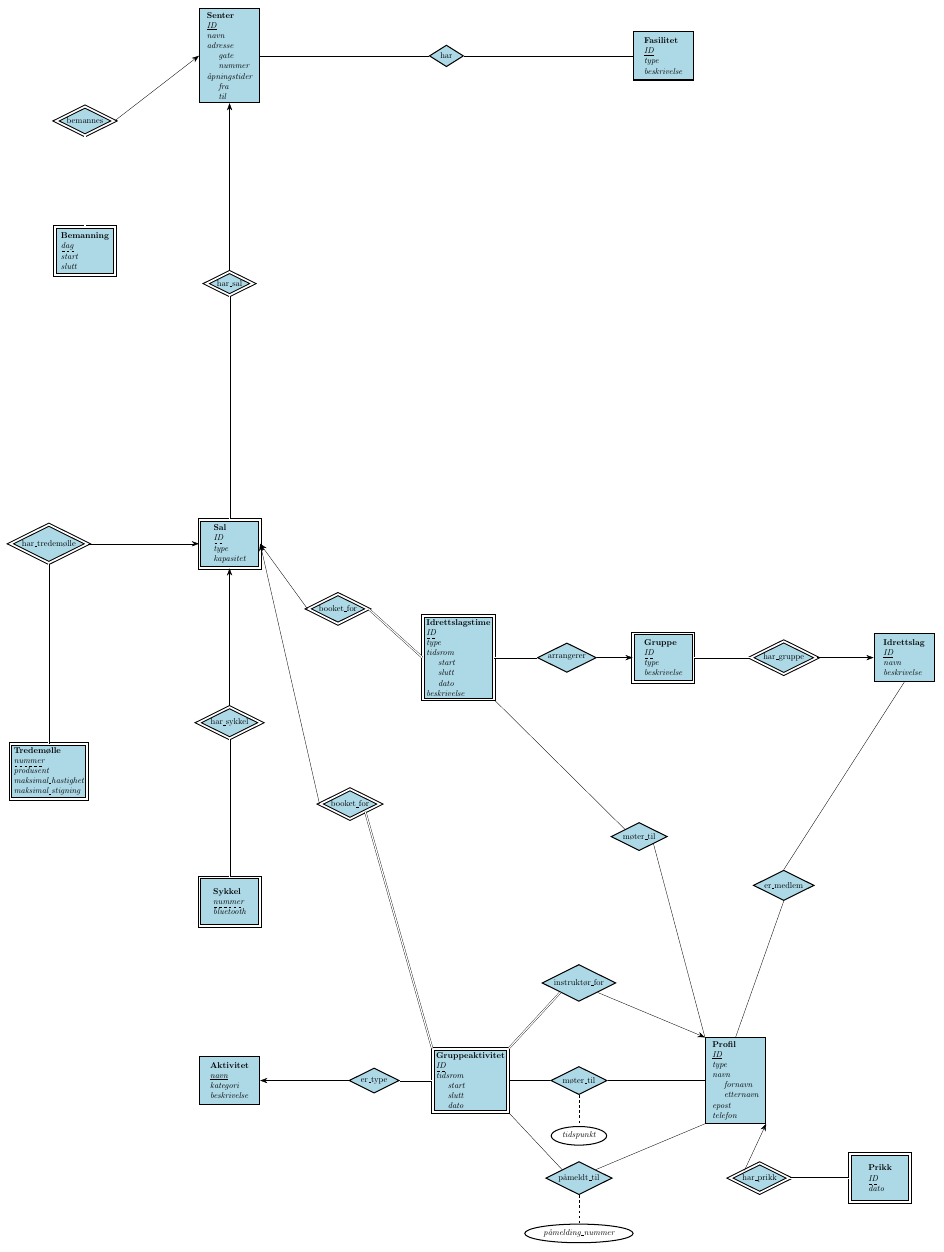
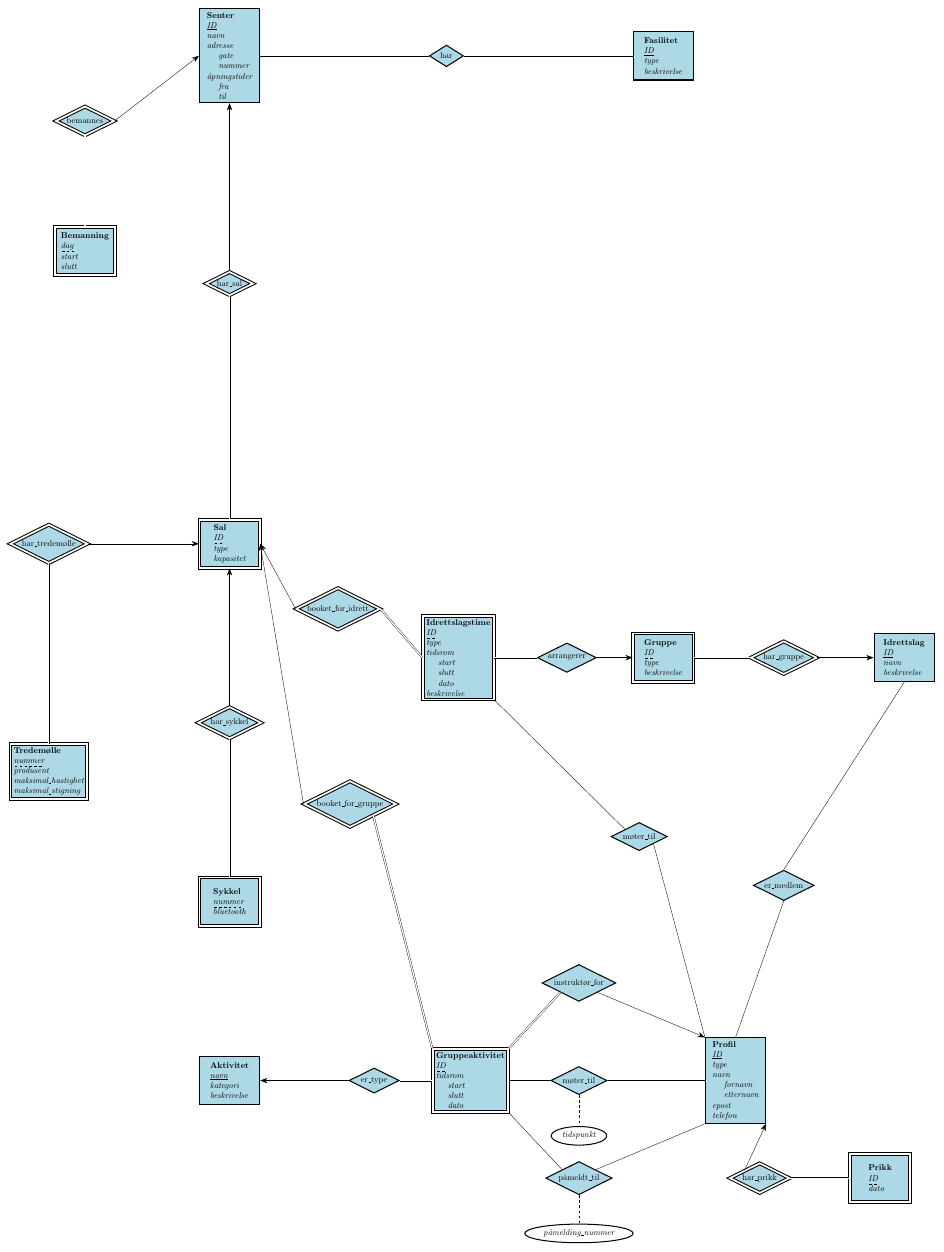
Before and after one commit to filsifetto/TDT4145_project, a LaTeX figure (database-modeling/ER-diagram/ER-diagram.tex): the whole page. Compiled offline with pdfLaTeX.

Commit message:
Oppdaterer ER-diagrammet med nye attributtnavn for relasjoner: 'booket_for' endret til 'booket_for_idrett' og 'booket_for_gruppe' for bedre klarhet.

```diff
--- a/database-modeling/ER-diagram/ER-diagram.tex
+++ b/database-modeling/ER-diagram/ER-diagram.tex
@@ -101,8 +101,8 @@
     \hspace{1em} slutt\\
     \hspace{1em} dato\\
     beskrivelse};
-  \node[ident relationship] (booket-for-sal) at (4.5, 9) {\normalsize booket\_for};
-  \node[ident relationship] (booket-for-gruppe) at (5, 3) {\normalsize booket\_for};
+  \node[ident relationship] (booket-for-sal) at (4.5, 9) {\normalsize booket\_for\_idrett};
+  \node[ident relationship] (booket-for-gruppe) at (5, 3) {\normalsize booket\_for\_gruppe};
   \node[relationship] (arrangerer) at (14, 7.5) {\normalsize arrangerer};
   \node[weak entity] (gruppe-entitet) at (18, 7.5) {\entnavn{Gruppe}\\
     \dashuline{ID}\\
```
Also changed, not shown: rapport/main.pdf, 1 other file.
